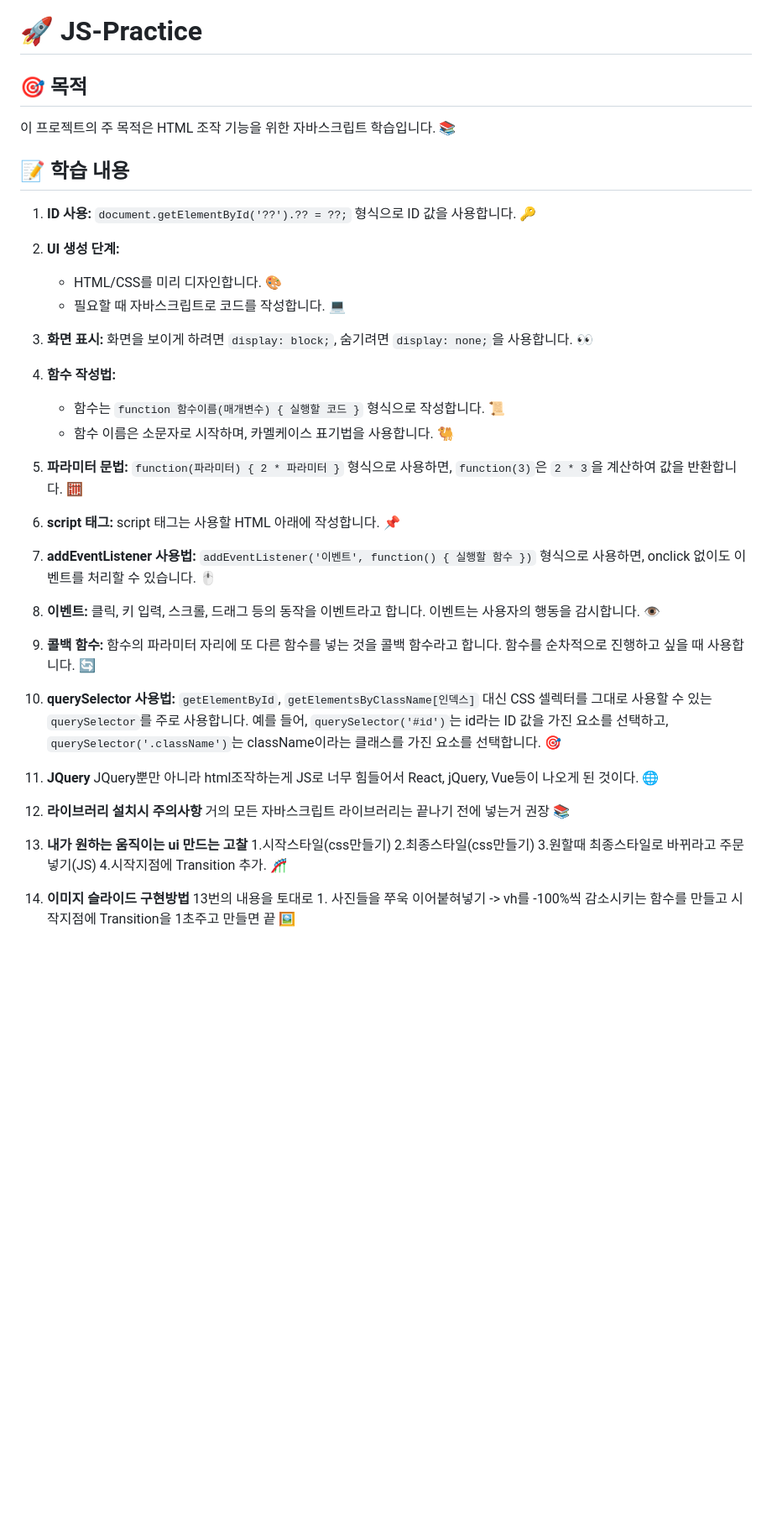
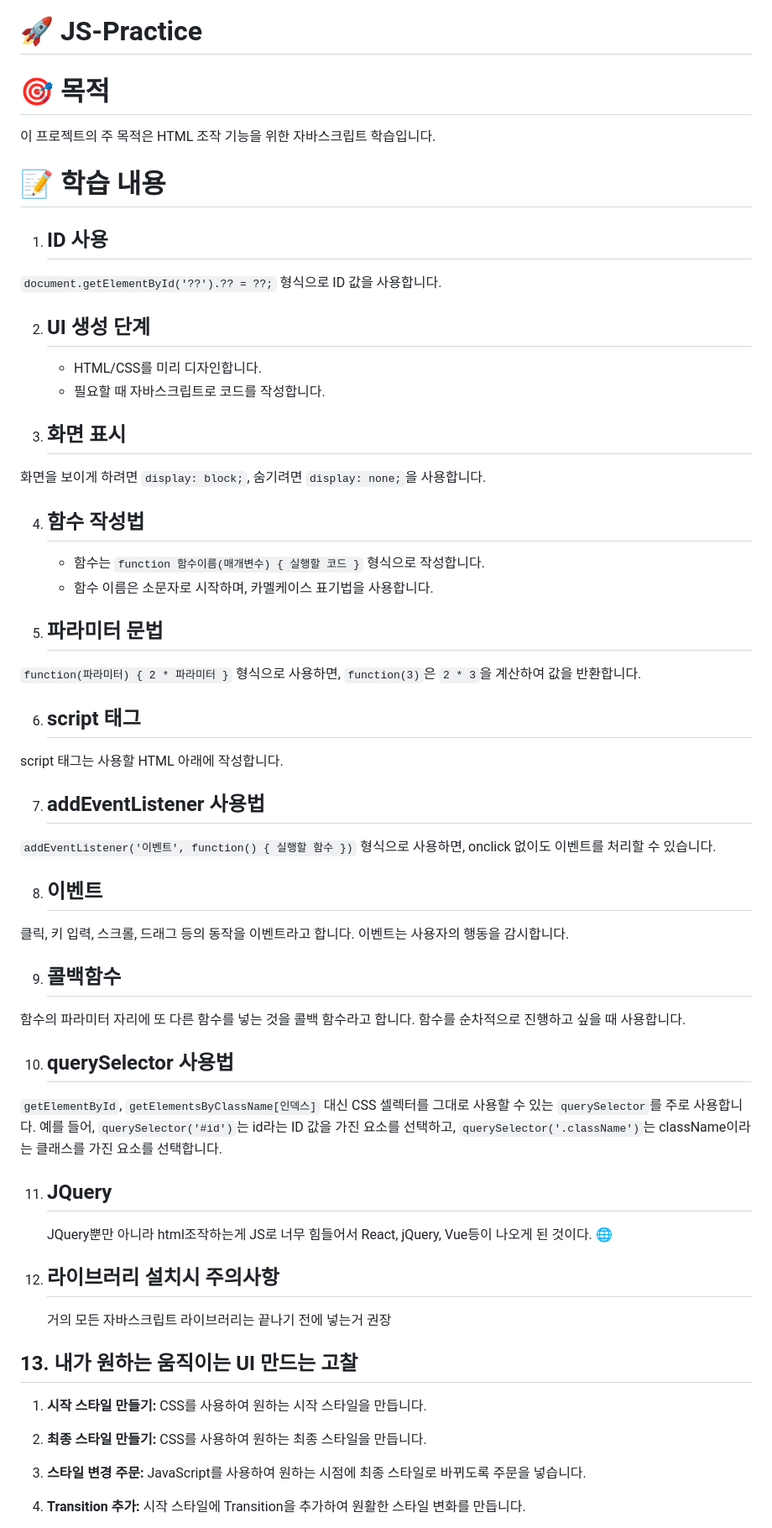
Before and after one commit to yonghwane/js-practice, a Markdown page: README.md, the part around one of its changes. Shown at 84% size. Drawn GitHub-style; blank space fills up the shorter version.

```diff
--- a/README.md
+++ b/README.md
@@ -1,45 +1,55 @@
 # 🚀 JS-Practice
 
-## 🎯 목적
+# 🎯 목적
 
-이 프로젝트의 주 목적은 HTML 조작 기능을 위한 자바스크립트 학습입니다. 📚
+이 프로젝트의 주 목적은 HTML 조작 기능을 위한 자바스크립트 학습입니다.
 
-## 📝 학습 내용
+# 📝 학습 내용
 
-1. **ID 사용:** `document.getElementById('??').?? = ??;` 형식으로 ID 값을 사용합니다. 🔑
+1. ## ID 사용
+`document.getElementById('??').?? = ??;` 형식으로 ID 값을 사용합니다.
 
-2. **UI 생성 단계:**
+2. ## UI 생성 단계
 
-    - HTML/CSS를 미리 디자인합니다. 🎨
-    - 필요할 때 자바스크립트로 코드를 작성합니다. 💻
+    - HTML/CSS를 미리 디자인합니다.
+    - 필요할 때 자바스크립트로 코드를 작성합니다.
 
-3. **화면 표시:** 화면을 보이게 하려면 `display: block;`, 숨기려면 `display: none;`을 사용합니다. 👀
+3. ## 화면 표시
+ 화면을 보이게 하려면 `display: block;`, 숨기려면 `display: none;`을 사용합니다.
 
-4. **함수 작성법:**
+4. ## 함수 작성법
 
-    - 함수는 `function 함수이름(매개변수) { 실행할 코드 }` 형식으로 작성합니다. 📜
-    - 함수 이름은 소문자로 시작하며, 카멜케이스 표기법을 사용합니다. 🐫
+    - 함수는 `function 함수이름(매개변수) { 실행할 코드 }` 형식으로 작성합니다.
+    - 함수 이름은 소문자로 시작하며, 카멜케이스 표기법을 사용합니다.
 
-5. **파라미터 문법:** `function(파라미터) { 2 * 파라미터 }` 형식으로 사용하면, `function(3)`은 `2 * 3`을 계산하여 값을 반환합니다. 🧮
+5. ## 파라미터 문법
+`function(파라미터) { 2 * 파라미터 }` 형식으로 사용하면, `function(3)`은 `2 * 3`을 계산하여 값을 반환합니다.
 
-6. **script 태그:** script 태그는 사용할 HTML 아래에 작성합니다. 📌
+6. ## script 태그
+ script 태그는 사용할 HTML 아래에 작성합니다.
 
-7. **addEventListener 사용법:** `addEventListener('이벤트', function() { 실행할 함수 })` 형식으로 사용하면, onclick 없이도 이벤트를 처리할 수 있습니다. 🖱️
+7. ## addEventListener 사용법
+ `addEventListener('이벤트', function() { 실행할 함수 })` 형식으로 사용하면, onclick 없이도 이벤트를 처리할 수 있습니다.
 
-8. **이벤트:** 클릭, 키 입력, 스크롤, 드래그 등의 동작을 이벤트라고 합니다. 이벤트는 사용자의 행동을 감시합니다. 👁️
+8. ## 이벤트
+클릭, 키 입력, 스크롤, 드래그 등의 동작을 이벤트라고 합니다. 이벤트는 사용자의 행동을 감시합니다.
 
-9. **콜백 함수:** 함수의 파라미터 자리에 또 다른 함수를 넣는 것을 콜백 함수라고 합니다. 함수를 순차적으로 진행하고 싶을 때 사용합니다. 🔄
+9. ## 콜백함수
+ 함수의 파라미터 자리에 또 다른 함수를 넣는 것을 콜백 함수라고 합니다. 함수를 순차적으로 진행하고 싶을 때 사용합니다.
 
-10. **querySelector 사용법:** `getElementById`, `getElementsByClassName[인덱스]` 대신 CSS 셀렉터를 그대로 사용할 수 있는 `querySelector`를 주로 사용합니다. 예를 들어, `querySelector('#id')`는 id라는 ID 값을 가진 요소를 선택하고, `querySelector('.className')`는 className이라는 클래스를 가진 요소를 선택합니다. 🎯
+10. ## querySelector 사용법
+ `getElementById`, `getElementsByClassName[인덱스]` 대신 CSS 셀렉터를 그대로 사용할 수 있는 `querySelector`를 주로 사용합니다. 예를 들어, `querySelector('#id')`는 id라는 ID 값을 가진 요소를 선택하고, `querySelector('.className')`는 className이라는 클래스를 가진 요소를 선택합니다.
 
-11. **JQuery**
+11. ## JQuery
     JQuery뿐만 아니라 html조작하는게 JS로 너무 힘들어서 React, jQuery, Vue등이 나오게 된 것이다. 🌐
 
-12. **라이브러리 설치시 주의사항**
-    거의 모든 자바스크립트 라이브러리는 <body>끝나기 전에 넣는거 권장 📚
+12. ## 라이브러리 설치시 주의사항
+    거의 모든 자바스크립트 라이브러리는 <body>끝나기 전에 넣는거 권장
 
-13. **내가 원하는 움직이는 ui 만드는 고찰** 1.시작스타일(css만들기) 2.최종스타일(css만들기) 3.원할때 최종스타일로 바뀌라고 주문넣기(JS) 4.시작지점에 Transition 추가. 🎢
+## 13. 내가 원하는 움직이는 UI 만드는 고찰
 
-14. **이미지 슬라이드 구현방법**
-    13번의 내용을 토대로 1. 사진들을 쭈욱 이어붙혀넣기 -> vh를 -100%씩 감소시키는 함수를 만들고 시작지점에 Transition을 1초주고 만들면 끝 🖼️
+1. **시작 스타일 만들기:** CSS를 사용하여 원하는 시작 스타일을 만듭니다.
+2. **최종 스타일 만들기:** CSS를 사용하여 원하는 최종 스타일을 만듭니다.
+3. **스타일 변경 주문:** JavaScript를 사용하여 원하는 시점에 최종 스타일로 바뀌도록 주문을 넣습니다.
+4. **Transition 추가:** 시작 스타일에 Transition을 추가하여 원활한 스타일 변화를 만듭니다.
 
```
Also changed, not shown: other parts of README.md (+13 -11 lines).
